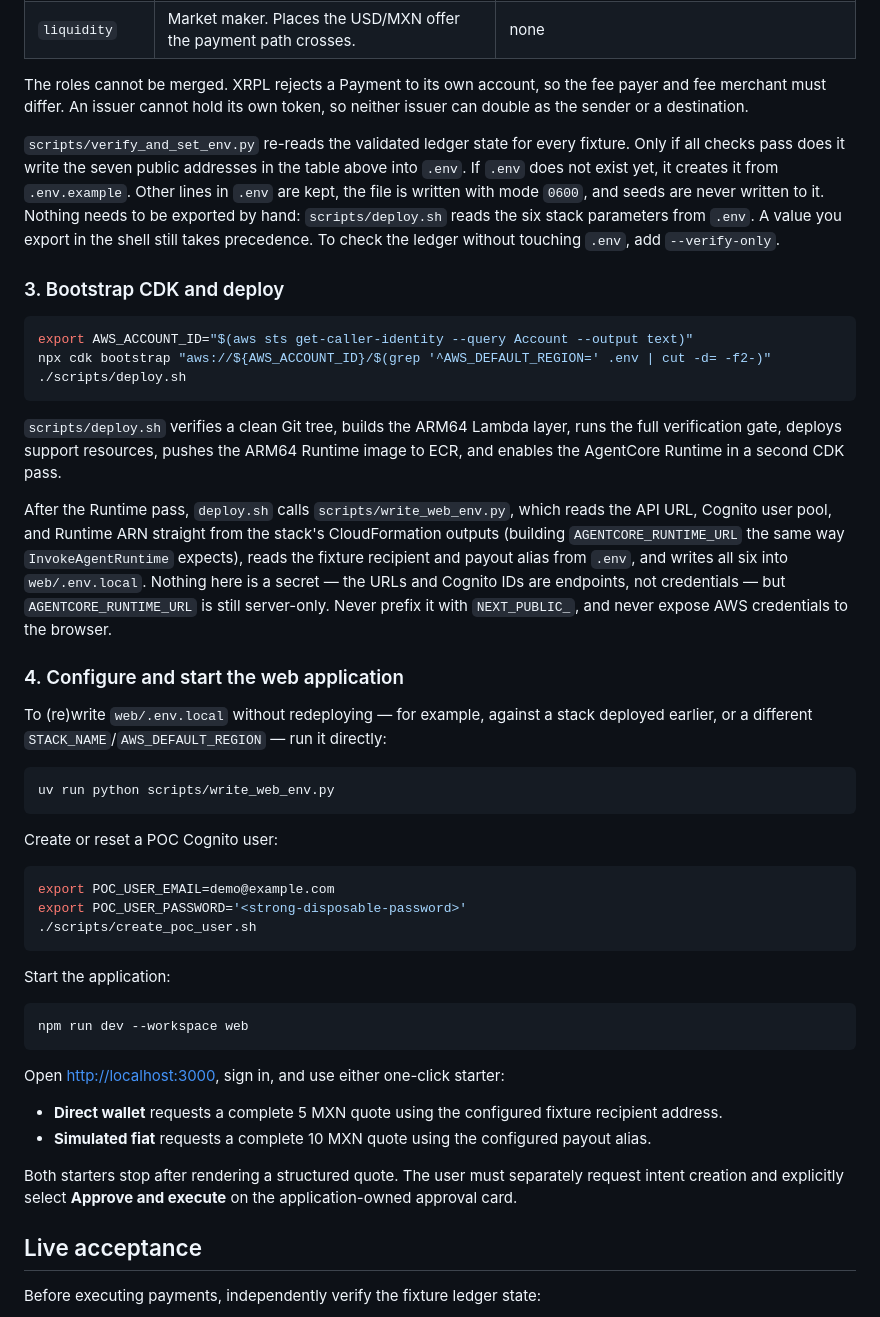
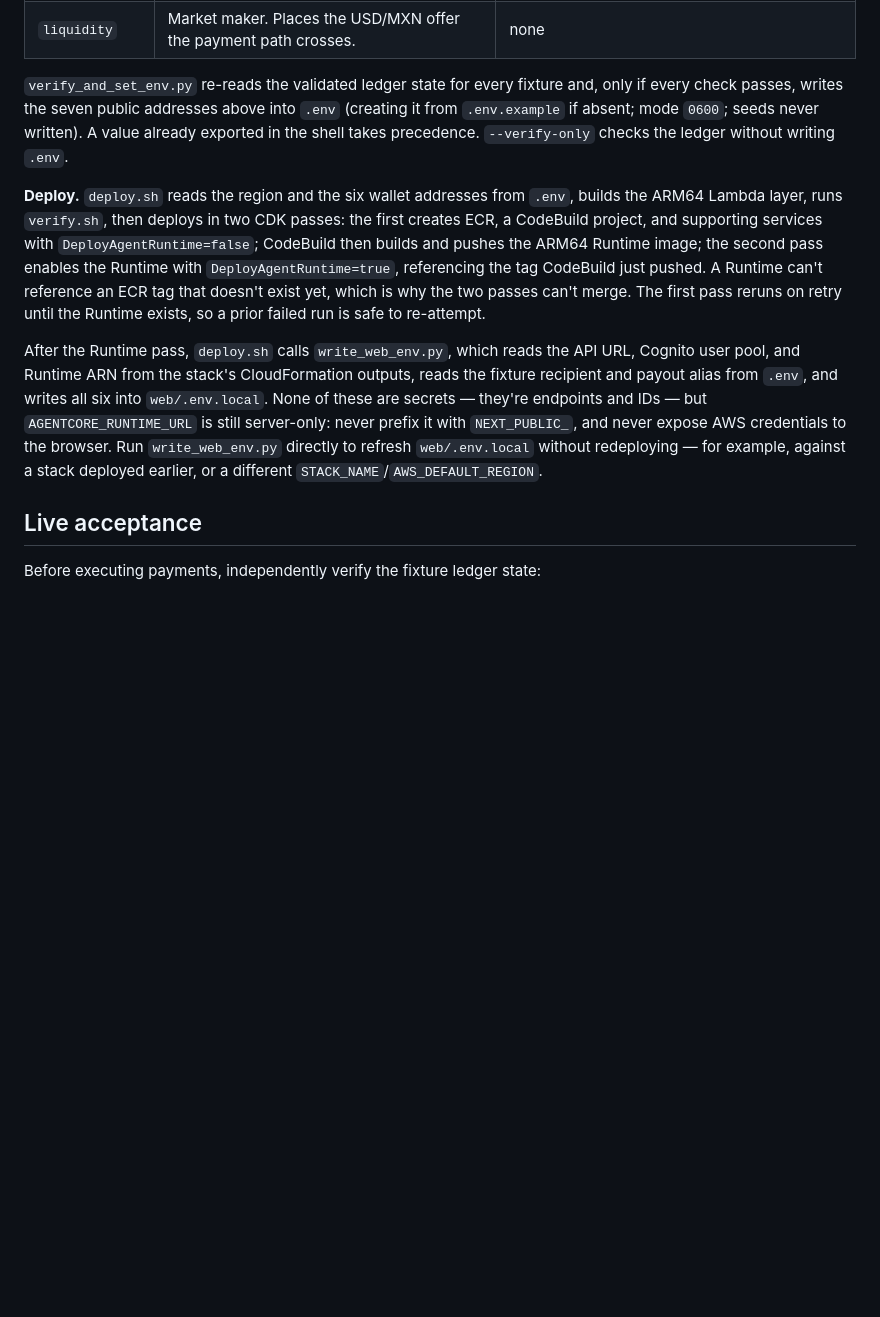
Before and after one commit to aws-samples/sample-xrpl-agentic-payments, a Markdown page: README.md, the part around one of its changes. GitHub-like rendering; blank space fills up the shorter version.

````diff
--- a/README.md
+++ b/README.md
@@ -347,75 +273,31 @@ signing wallets have seeds in Secrets Manager.
 | `recipient` | Destination for direct-wallet delivery in the web starter prompt. | `NEXT_PUBLIC_DEMO_RECIPIENT_ADDRESS` |
 | `liquidity` | Market maker. Places the USD/MXN offer the payment path crosses. | none |
 
-The roles cannot be merged. XRPL rejects a Payment to its own account, so
-the fee payer and fee merchant must differ. An issuer cannot hold its own token,
-so neither issuer can double as the sender or a destination.
+`verify_and_set_env.py` re-reads the validated ledger state for every
+fixture and, only if every check passes, writes the seven public addresses
+above into `.env` (creating it from `.env.example` if absent; mode `0600`;
+seeds never written). A value already exported in the shell takes
+precedence. `--verify-only` checks the ledger without writing `.env`.
 
-`scripts/verify_and_set_env.py` re-reads the validated ledger state for every
-fixture. Only if all checks pass does it write the seven public addresses in the
-table above into `.env`. If `.env` does not exist yet, it creates it from
-`.env.example`. Other lines in `.env` are kept, the file is written with mode
-`0600`, and seeds are never written to it. Nothing needs to be exported by hand:
-`scripts/deploy.sh` reads the six stack parameters from `.env`. A value you
-export in the shell still takes precedence. To check the ledger without
-touching `.env`, add `--verify-only`.
+**Deploy.** `deploy.sh` reads the region and the six wallet addresses from
+`.env`, builds the ARM64 Lambda layer, runs `verify.sh`, then deploys in two
+CDK passes: the first creates ECR, a CodeBuild project, and supporting
+services with `DeployAgentRuntime=false`; CodeBuild then builds and pushes
+the ARM64 Runtime image; the second pass enables the Runtime with
+`DeployAgentRuntime=true`, referencing the tag CodeBuild just pushed. A
+Runtime can't reference an ECR tag that doesn't exist yet, which is why the
+two passes can't merge. The first pass reruns on retry until the Runtime
+exists, so a prior failed run is safe to re-attempt.
 
-### 3. Bootstrap CDK and deploy
-
-```bash
-export AWS_ACCOUNT_ID="$(aws sts get-caller-identity --query Account --output text)"
-npx cdk bootstrap "aws://${AWS_ACCOUNT_ID}/$(grep '^AWS_DEFAULT_REGION=' .env | cut -d= -f2-)"
-./scripts/deploy.sh
-```
-
-`scripts/deploy.sh` verifies a clean Git tree, builds the ARM64 Lambda layer,
-runs the full verification gate, deploys support resources, pushes the ARM64
-Runtime image to ECR, and enables the AgentCore Runtime in a second CDK pass.
-
-After the Runtime pass, `deploy.sh` calls `scripts/write_web_env.py`, which
-reads the API URL, Cognito user pool, and Runtime ARN straight from the
-stack's CloudFormation outputs (building `AGENTCORE_RUNTIME_URL` the same way
-`InvokeAgentRuntime` expects), reads the fixture recipient and payout alias
-from `.env`, and writes all six into `web/.env.local`. Nothing here is a
-secret — the URLs and Cognito IDs are endpoints, not credentials — but
-`AGENTCORE_RUNTIME_URL` is still server-only. Never prefix it with
-`NEXT_PUBLIC_`, and never expose AWS credentials to the browser.
-
-### 4. Configure and start the web application
-
-To (re)write `web/.env.local` without redeploying — for example, against a
-stack deployed earlier, or a different `STACK_NAME`/`AWS_DEFAULT_REGION` —
-run it directly:
-
-```bash
-uv run python scripts/write_web_env.py
-```
-
-Create or reset a POC Cognito user:
-
-```bash
-export POC_USER_EMAIL=demo@example.com
-export POC_USER_PASSWORD='<strong-disposable-password>'
-./scripts/create_poc_user.sh
-```
-
-Start the application:
-
-```bash
-npm run dev --workspace web
-```
-
-Open [http://localhost:3000](http://localhost:3000), sign in, and use either
-one-click starter:
-
-- **Direct wallet** requests a complete 5 MXN quote using the configured
-  fixture recipient address.
-- **Simulated fiat** requests a complete 10 MXN quote using the configured
-  payout alias.
-
-Both starters stop after rendering a structured quote. The user must separately
-request intent creation and explicitly select **Approve and execute** on the
-application-owned approval card.
+After the Runtime pass, `deploy.sh` calls `write_web_env.py`, which reads
+the API URL, Cognito user pool, and Runtime ARN from the stack's
+CloudFormation outputs, reads the fixture recipient and payout alias from
+`.env`, and writes all six into `web/.env.local`. None of these are secrets
+— they're endpoints and IDs — but `AGENTCORE_RUNTIME_URL` is still
+server-only: never prefix it with `NEXT_PUBLIC_`, and never expose AWS
+credentials to the browser. Run `write_web_env.py` directly to refresh
+`web/.env.local` without redeploying — for example, against a stack
+deployed earlier, or a different `STACK_NAME`/`AWS_DEFAULT_REGION`.
 
 ## Live acceptance
 
````
Also changed, not shown: other parts of README.md (+42 -116 lines).
